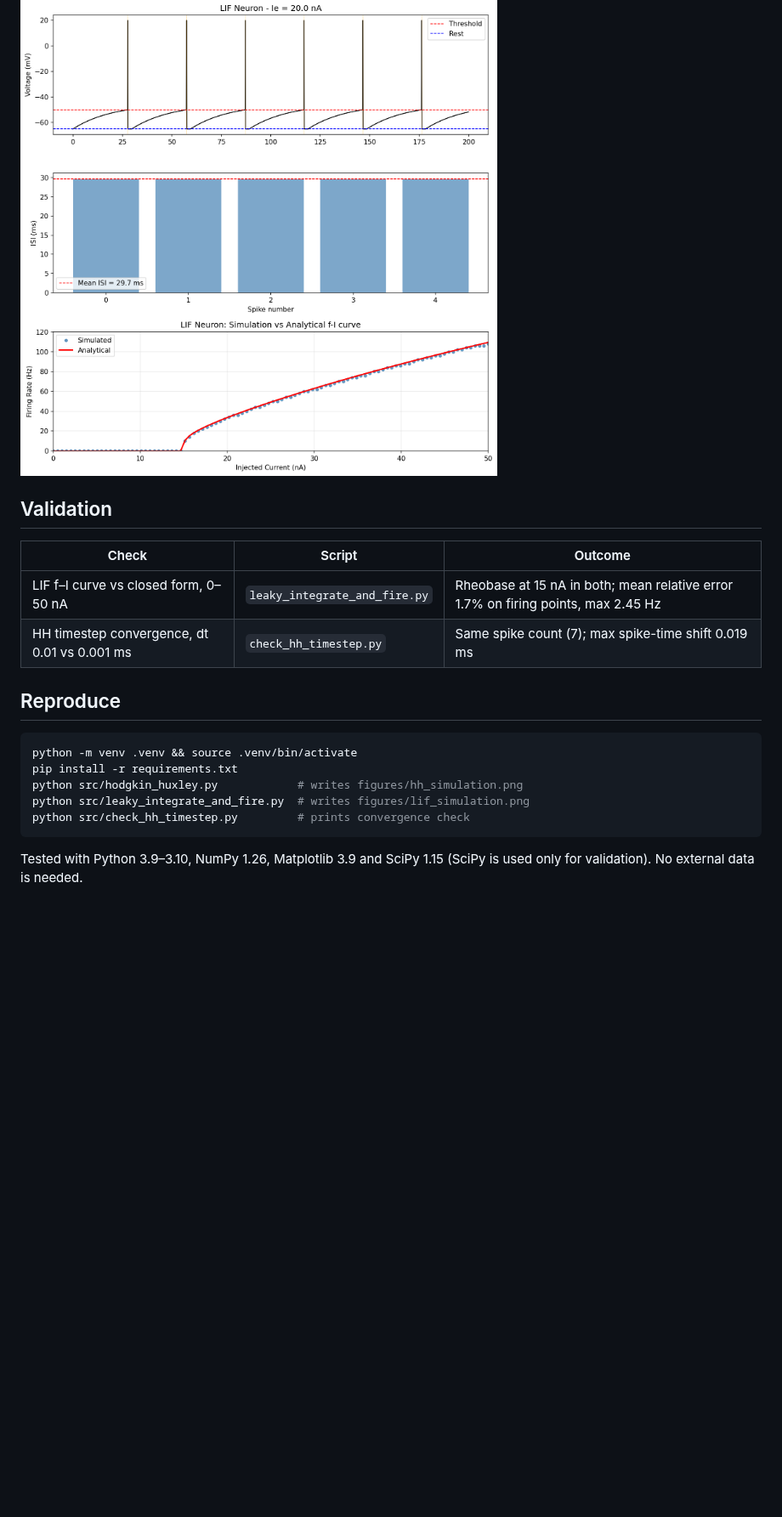
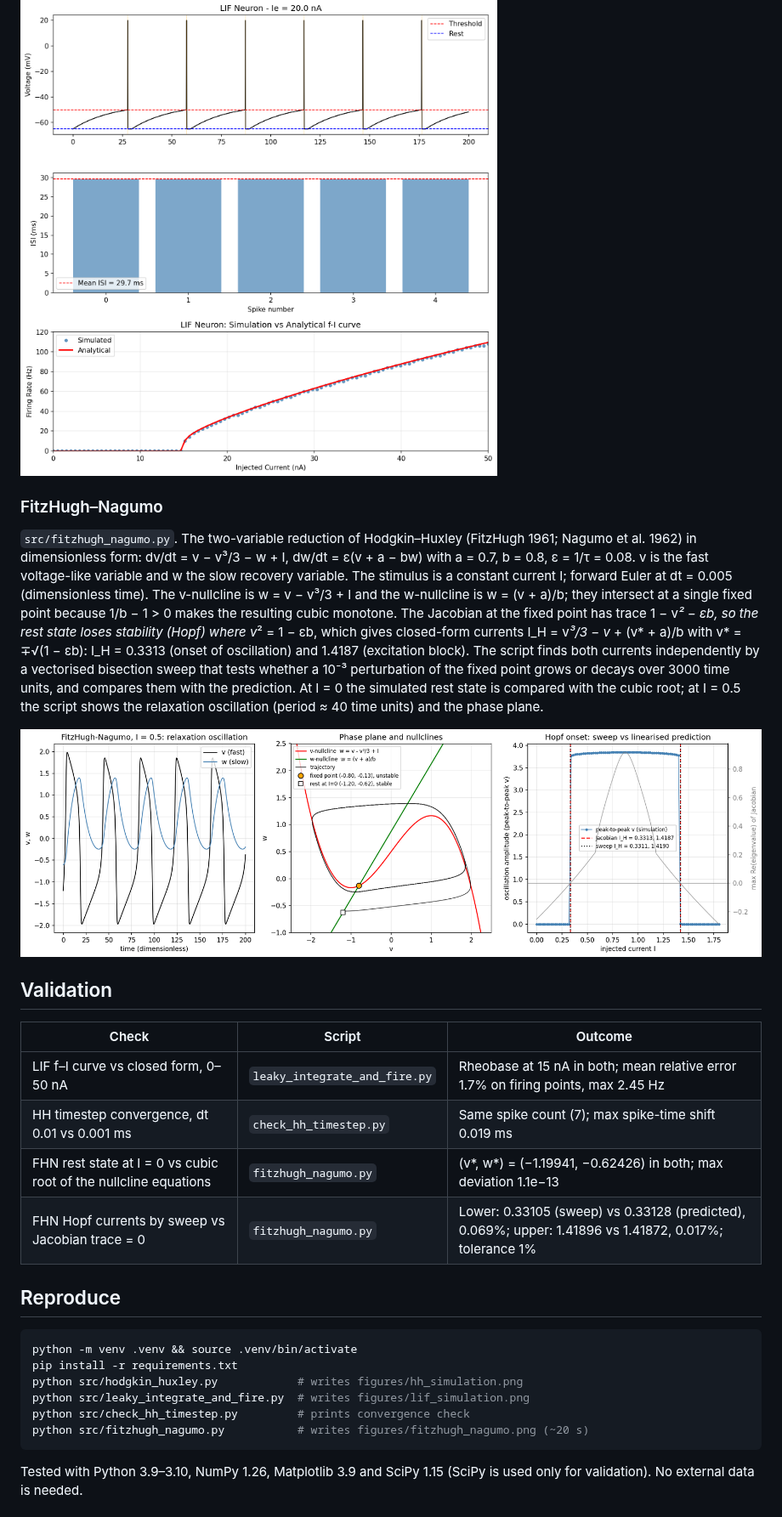
Before and after one commit to suhasreddybv/neuron-models-from-scratch, a Markdown page: README.md, the part around one of its changes. Shown at 85% size. Drawn GitHub-style; pictures changed too: figures/fitzhugh_nagumo.png (added); blank space fills up the shorter version.

Commit message:
Add FitzHugh–Nagumo: Hopf onset currents from sweep match Jacobian prediction to 0.07% (lower) and 0.02% (upper)

````diff
--- a/README.md
+++ b/README.md
@@ -18,12 +18,20 @@ This repository grows by one model per day in order of difficulty; see [ROADMAP.
 
 ![LIF voltage trace, inter-spike intervals, and simulated vs analytical f–I curve](figures/lif_simulation.png)
 
+### FitzHugh–Nagumo
+
+`src/fitzhugh_nagumo.py`. The two-variable reduction of Hodgkin–Huxley (FitzHugh 1961; Nagumo et al. 1962) in dimensionless form: dv/dt = v − v³/3 − w + I, dw/dt = ε(v + a − bw) with a = 0.7, b = 0.8, ε = 1/τ = 0.08. v is the fast voltage-like variable and w the slow recovery variable. The stimulus is a constant current I; forward Euler at dt = 0.005 (dimensionless time). The v-nullcline is w = v − v³/3 + I and the w-nullcline is w = (v + a)/b; they intersect at a single fixed point because 1/b − 1 > 0 makes the resulting cubic monotone. The Jacobian at the fixed point has trace 1 − v*² − εb, so the rest state loses stability (Hopf) where v*² = 1 − εb, which gives closed-form currents I_H = v*³/3 − v* + (v* + a)/b with v* = ∓√(1 − εb): I_H = 0.3313 (onset of oscillation) and 1.4187 (excitation block). The script finds both currents independently by a vectorised bisection sweep that tests whether a 10⁻³ perturbation of the fixed point grows or decays over 3000 time units, and compares them with the prediction. At I = 0 the simulated rest state is compared with the cubic root; at I = 0.5 the script shows the relaxation oscillation (period ≈ 40 time units) and the phase plane.
+
+![FitzHugh–Nagumo: v and w time series at I = 0.5, phase plane with nullclines, and oscillation amplitude vs I with the Jacobian-predicted and sweep-detected Hopf currents](figures/fitzhugh_nagumo.png)
+
 ## Validation
 
 | Check | Script | Outcome |
 |---|---|---|
 | LIF f–I curve vs closed form, 0–50 nA | `leaky_integrate_and_fire.py` | Rheobase at 15 nA in both; mean relative error 1.7% on firing points, max 2.45 Hz |
 | HH timestep convergence, dt 0.01 vs 0.001 ms | `check_hh_timestep.py` | Same spike count (7); max spike-time shift 0.019 ms |
+| FHN rest state at I = 0 vs cubic root of the nullcline equations | `fitzhugh_nagumo.py` | (v*, w*) = (−1.19941, −0.62426) in both; max deviation 1.1e−13 |
+| FHN Hopf currents by sweep vs Jacobian trace = 0 | `fitzhugh_nagumo.py` | Lower: 0.33105 (sweep) vs 0.33128 (predicted), 0.069%; upper: 1.41896 vs 1.41872, 0.017%; tolerance 1% |
 
 ## Reproduce
 
@@ -33,6 +41,7 @@ pip install -r requirements.txt
 python src/hodgkin_huxley.py            # writes figures/hh_simulation.png
 python src/leaky_integrate_and_fire.py  # writes figures/lif_simulation.png
 python src/check_hh_timestep.py         # prints convergence check
+python src/fitzhugh_nagumo.py           # writes figures/fitzhugh_nagumo.png (~20 s)
 ```
 
 Tested with Python 3.9–3.10, NumPy 1.26, Matplotlib 3.9 and SciPy 1.15 (SciPy is used only for validation). No external data is needed.
````
Also changed, not shown: other parts of README.md (+6 -2 lines), ROADMAP.md (+1 -1 lines), 1 other file.
